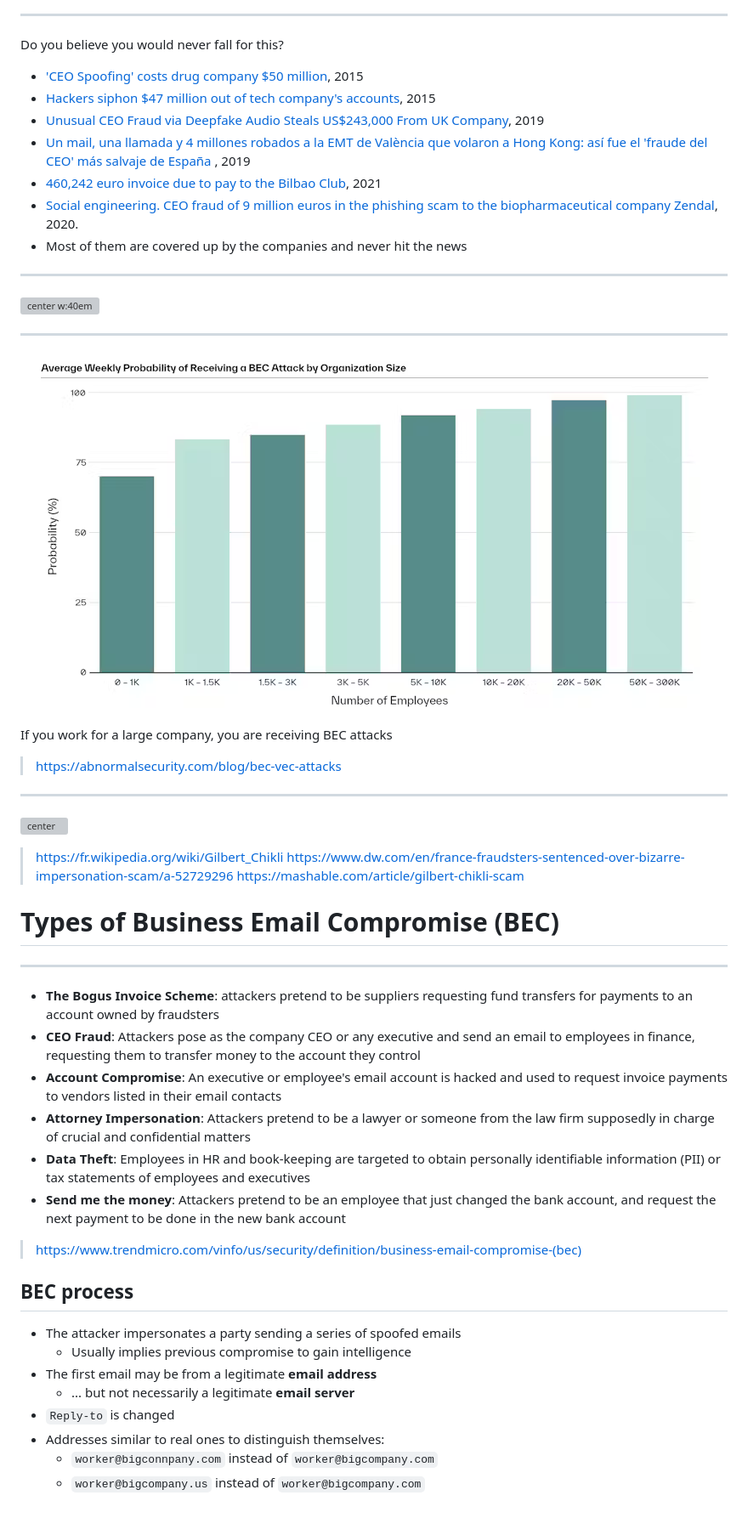
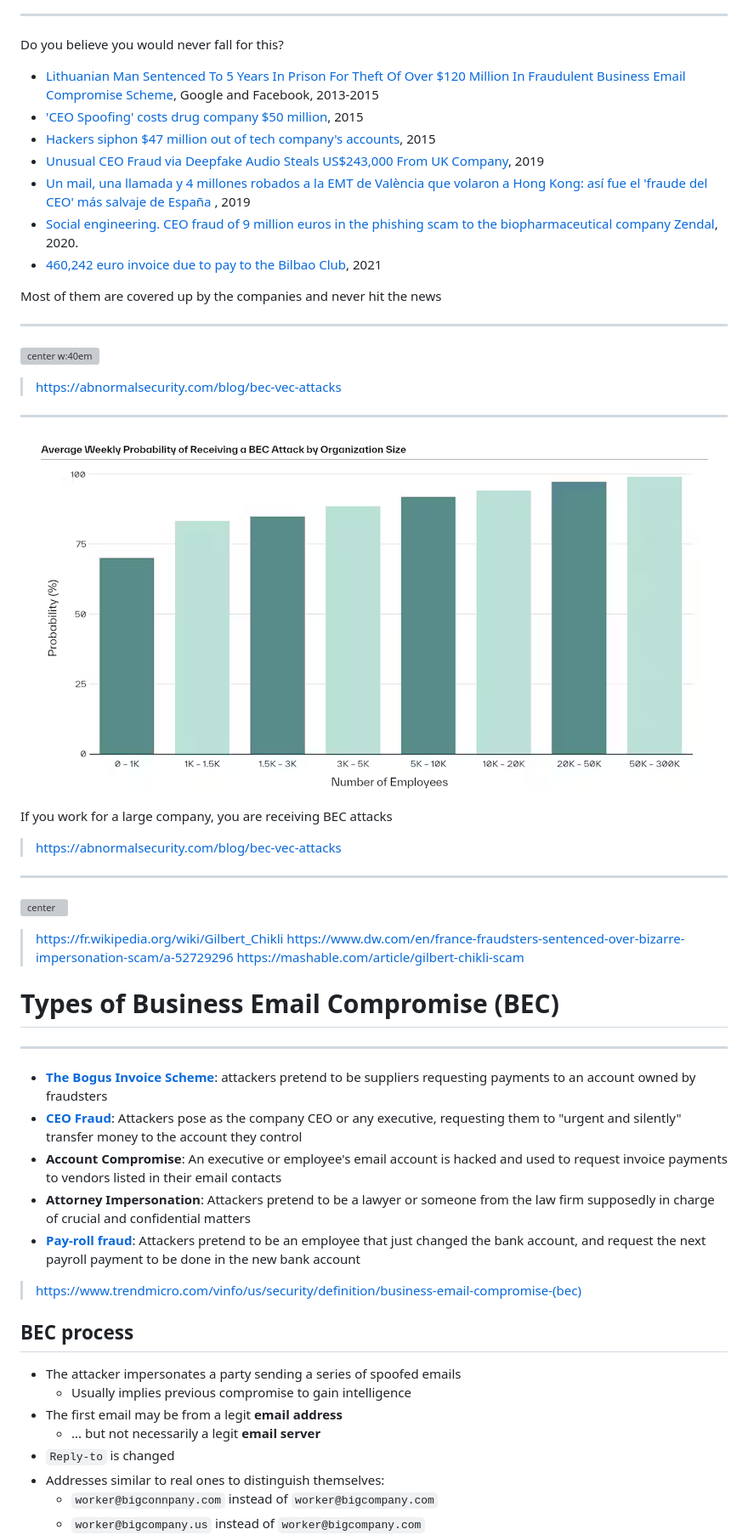
Before and after one commit to Juanvvc/cybersec, a Markdown page: slides/05-BEC.md, the part around the change printed below. Shown: that part at 85% size. Rendered like a GitHub page; blank space fills up the shorter version; grey boxes are pictures that could not be loaded.

```diff
--- a/slides/05-BEC.md
+++ b/slides/05-BEC.md
@@ -88,18 +88,22 @@ Your boss
 
 Do you believe you would never fall for this?
 
-* ['CEO Spoofing' costs drug company $50 million](https://www.fox9.com/news/ceo-spoofing-costs-drug-company-50-million), 2015
-* [Hackers siphon $47 million out of tech company's accounts](https://www.fox9.com/news/ceo-spoofing-costs-drug-company-50-million), 2015
-* [Unusual CEO Fraud via Deepfake Audio Steals US$243,000 From UK Company](https://www.trendmicro.com/vinfo/us/security/news/cyber-attacks/unusual-ceo-fraud-via-deepfake-audio-steals-us-243-000-from-u-k-company), 2019
-* [Un mail, una llamada y 4 millones robados a la EMT de València que volaron a Hong Kong: así fue el 'fraude del CEO' más salvaje de España ](https://www.eldiario.es/comunitat-valenciana/llamada-fabulosa-millones-emt-valencia_1_1243386.html), 2019
-* [460,242 euro invoice due to pay to the Bilbao Club](https://www.majorcadailybulletin.com/news/local/2021/12/10/94245/mallorca-crime-alleged-ceo-scam-spain.html), 2021
-* [Social engineering. CEO fraud of 9 million euros in the phishing scam to the biopharmaceutical company Zendal](https://kymatio.com/en/social-engineering-ceo-fraud-of-9-million-euros-in-the-phishing-scam-to-the-biopharmaceutical-company-zendal/), 2020.
-* Most of them are covered up by the companies and never hit the news
+- [Lithuanian Man Sentenced To 5 Years In Prison For Theft Of Over $120 Million In Fraudulent Business Email Compromise Scheme](https://www.justice.gov/usao-sdny/pr/lithuanian-man-sentenced-5-years-prison-theft-over-120-million-fraudulent-business), Google and Facebook, 2013-2015
+- ['CEO Spoofing' costs drug company $50 million](https://www.fox9.com/news/ceo-spoofing-costs-drug-company-50-million), 2015
+- [Hackers siphon $47 million out of tech company's accounts](https://www.fox9.com/news/ceo-spoofing-costs-drug-company-50-million), 2015
+- [Unusual CEO Fraud via Deepfake Audio Steals US$243,000 From UK Company](https://www.trendmicro.com/vinfo/us/security/news/cyber-attacks/unusual-ceo-fraud-via-deepfake-audio-steals-us-243-000-from-u-k-company), 2019
+- [Un mail, una llamada y 4 millones robados a la EMT de València que volaron a Hong Kong: así fue el 'fraude del CEO' más salvaje de España ](https://www.eldiario.es/comunitat-valenciana/llamada-fabulosa-millones-emt-valencia_1_1243386.html), 2019
+- [Social engineering. CEO fraud of 9 million euros in the phishing scam to the biopharmaceutical company Zendal](https://kymatio.com/en/social-engineering-ceo-fraud-of-9-million-euros-in-the-phishing-scam-to-the-biopharmaceutical-company-zendal/), 2020.
+- [460,242 euro invoice due to pay to the Bilbao Club](https://www.majorcadailybulletin.com/news/local/2021/12/10/94245/mallorca-crime-alleged-ceo-scam-spain.html), 2021
+
+Most of them are covered up by the companies and never hit the news
 
 ---
 
 ![center w:40em](images/BEC/stats2024-1.png)
 
+> https://abnormalsecurity.com/blog/bec-vec-attacks
+
 ---
 <!-- _class: with-warning -->
 
@@ -128,12 +132,11 @@ There is movie about his life: Je Compte sur Vous
 
 ---
 
-- **The Bogus Invoice Scheme**: attackers pretend to be suppliers requesting fund transfers for payments to an account owned by fraudsters
-- **CEO Fraud**: Attackers pose as the company CEO or any executive and send an email to employees in finance, requesting them to transfer money to the account they control
+- [**The Bogus Invoice Scheme**](https://www.trendmicro.com/vinfo/us/security/news/cybercrime-and-digital-threats/business-email-compromise-bec-schemes): attackers pretend to be suppliers requesting payments to an account owned by fraudsters
+- [**CEO Fraud**](https://www.knowbe4.com/ceo-fraud): Attackers pose as the company CEO or any executive, requesting them to "urgent and silently" transfer money to the account they control
 - **Account Compromise**: An executive or employee's email account is hacked and used to request invoice payments to vendors listed in their email contacts
 - **Attorney Impersonation**: Attackers pretend to be a lawyer or someone from the law firm supposedly in charge of crucial and confidential matters
-- **Data Theft**: Employees in HR and book-keeping are targeted to obtain personally identifiable information (PII) or tax statements of employees and executives
-- **Send me the money**: Attackers pretend to be an employee that just changed the bank account, and request the next payment to be done in the new bank account
+- [**Pay-roll fraud**](https://www.proofpoint.com/us/blog/cybersecurity-essentials/understanding-bec-scams-payroll-diversion): Attackers pretend to be an employee that just changed the bank account, and request the next payroll payment to be done in the new bank account
 
 > https://www.trendmicro.com/vinfo/us/security/definition/business-email-compromise-(bec)
 
@@ -147,8 +150,8 @@ There is movie about his life: Je Compte sur Vous
 
 - The attacker impersonates a party sending a series of spoofed emails
     - Usually implies previous compromise to gain intelligence
-- The first email may be from a legitimate **email address**
-    - ... but not necessarily a legitimate **email server**
+- The first email may be from a legit **email address**
+    - ... but not necessarily a legit **email server**
 - `Reply-to` is changed
 - Addresses similar to real ones to distinguish themselves:
     - `worker@bigconnpany.com` instead of `worker@bigcompany.com`
```
Also changed, not shown: other parts of slides/05-BEC.md (+62 -26 lines), slides/01-Careers.md (+2 -0 lines), slides/images/BEC/digitally-signed.pdf.png (added), slides/images/BEC/training.png (added).
